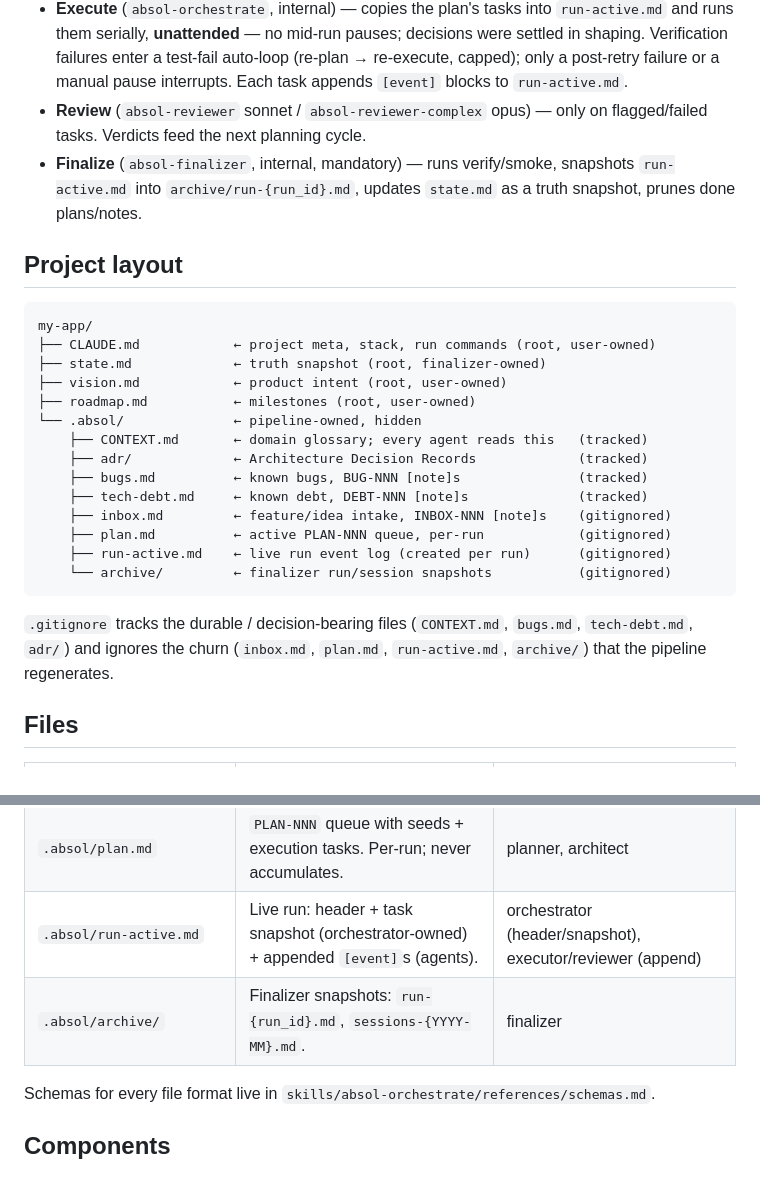
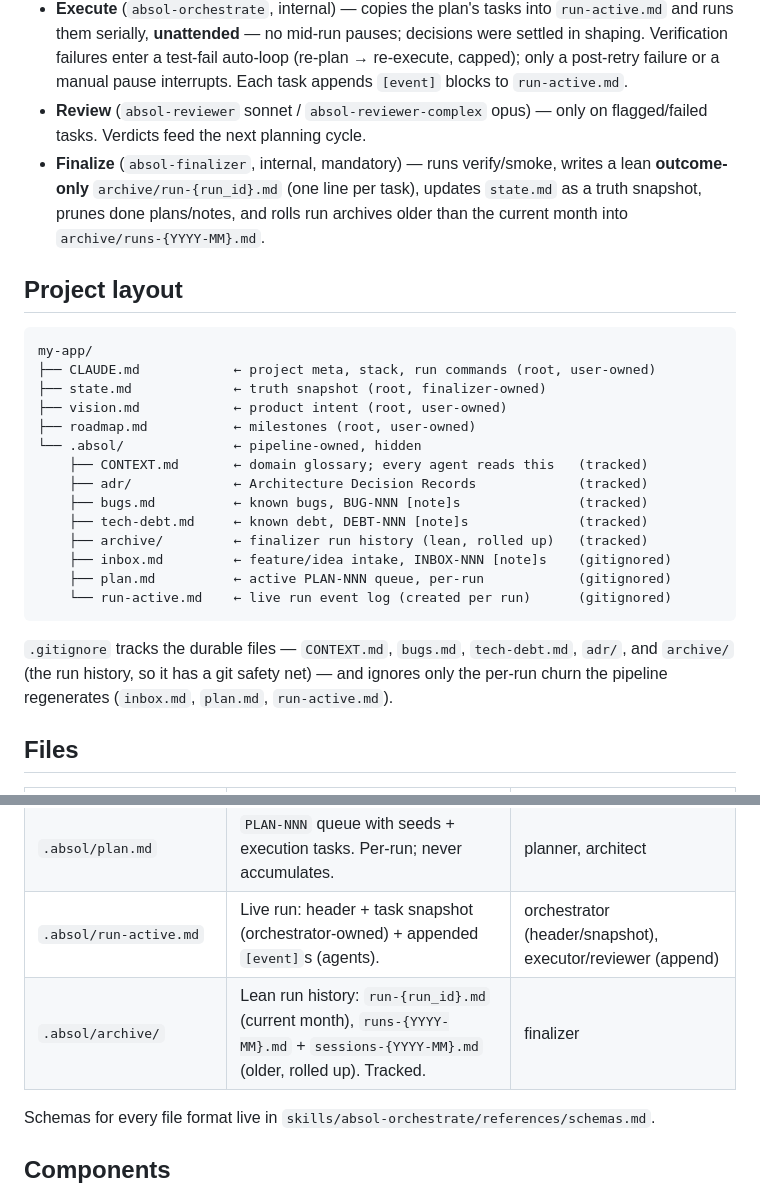
Before and after one commit to anichat21/absol-pipeline, a Markdown page: README.md, 2 parts joined by grey strips. GitHub-like rendering.

Commit message:
README: reflect tracked + lean/rolled-up archives
- archive/ is now tracked (durable run history with a git safety net), not
  gitignored; only inbox/plan/run-active are ignored churn.
- finalize writes lean outcome-only run archives and rolls older runs into
  monthly digests (runs-{YYYY-MM}.md).

Co-Authored-By: Claude Opus 4.8 <noreply@anthropic.com>

````diff
--- a/README.md
+++ b/README.md
@@ -25,7 +25,7 @@ Pipeline is the default for any action request; scratchpad needs an explicit sig
 - **Plan** (`absol-planner`, opus agent) — reads inbox/bugs/tech-debt + state + CONTEXT.md + ADRs + source, decomposes into **self-contained, actionable** vertical-slice tasks (the description carries the approach + entry points + constraints so the executor doesn't re-research), tags each with `executor_tier` / `execution_order`, writes one `PLAN-NNN` to `plan.md`.
 - **Execute** (`absol-orchestrate`, internal) — copies the plan's tasks into `run-active.md` and runs them serially, **unattended** — no mid-run pauses; decisions were settled in shaping. Verification failures enter a test-fail auto-loop (re-plan → re-execute, capped); only a post-retry failure or a manual pause interrupts. Each task appends `[event]` blocks to `run-active.md`.
 - **Review** (`absol-reviewer` sonnet / `absol-reviewer-complex` opus) — only on flagged/failed tasks. Verdicts feed the next planning cycle.
-- **Finalize** (`absol-finalizer`, internal, mandatory) — runs verify/smoke, snapshots `run-active.md` into `archive/run-{run_id}.md`, updates `state.md` as a truth snapshot, prunes done plans/notes.
+- **Finalize** (`absol-finalizer`, internal, mandatory) — runs verify/smoke, writes a lean **outcome-only** `archive/run-{run_id}.md` (one line per task), updates `state.md` as a truth snapshot, prunes done plans/notes, and rolls run archives older than the current month into `archive/runs-{YYYY-MM}.md`.
 
 ## Project layout
 
@@ -40,13 +40,13 @@ my-app/
     ├── adr/             ← Architecture Decision Records             (tracked)
     ├── bugs.md          ← known bugs, BUG-NNN [note]s               (tracked)
     ├── tech-debt.md     ← known debt, DEBT-NNN [note]s              (tracked)
+    ├── archive/         ← finalizer run history (lean, rolled up)   (tracked)
     ├── inbox.md         ← feature/idea intake, INBOX-NNN [note]s    (gitignored)
     ├── plan.md          ← active PLAN-NNN queue, per-run            (gitignored)
-    ├── run-active.md    ← live run event log (created per run)      (gitignored)
-    └── archive/         ← finalizer run/session snapshots           (gitignored)
+    └── run-active.md    ← live run event log (created per run)      (gitignored)
 ```
 
-`.gitignore` tracks the durable / decision-bearing files (`CONTEXT.md`, `bugs.md`, `tech-debt.md`, `adr/`) and ignores the churn (`inbox.md`, `plan.md`, `run-active.md`, `archive/`) that the pipeline regenerates.
+`.gitignore` tracks the durable files — `CONTEXT.md`, `bugs.md`, `tech-debt.md`, `adr/`, and `archive/` (the run history, so it has a git safety net) — and ignores only the per-run churn the pipeline regenerates (`inbox.md`, `plan.md`, `run-active.md`).
 
 ## Files
 
@@ -59,7 +59,7 @@ my-app/
 | `.absol/inbox.md` `bugs.md` `tech-debt.md` | Unified `[note]` intake (`status: new` → `promoted`). | note-taker (writes), planner/architect (promote), finalizer (prune) |
 | `.absol/plan.md` | `PLAN-NNN` queue with seeds + execution tasks. Per-run; never accumulates. | planner, architect |
 | `.absol/run-active.md` | Live run: header + task snapshot (orchestrator-owned) + appended `[event]`s (agents). | orchestrator (header/snapshot), executor/reviewer (append) |
-| `.absol/archive/` | Finalizer snapshots: `run-{run_id}.md`, `sessions-{YYYY-MM}.md`. | finalizer |
+| `.absol/archive/` | Lean run history: `run-{run_id}.md` (current month), `runs-{YYYY-MM}.md` + `sessions-{YYYY-MM}.md` (older, rolled up). Tracked. | finalizer |
 
 Schemas for every file format live in `skills/absol-orchestrate/references/schemas.md`.
 
````
